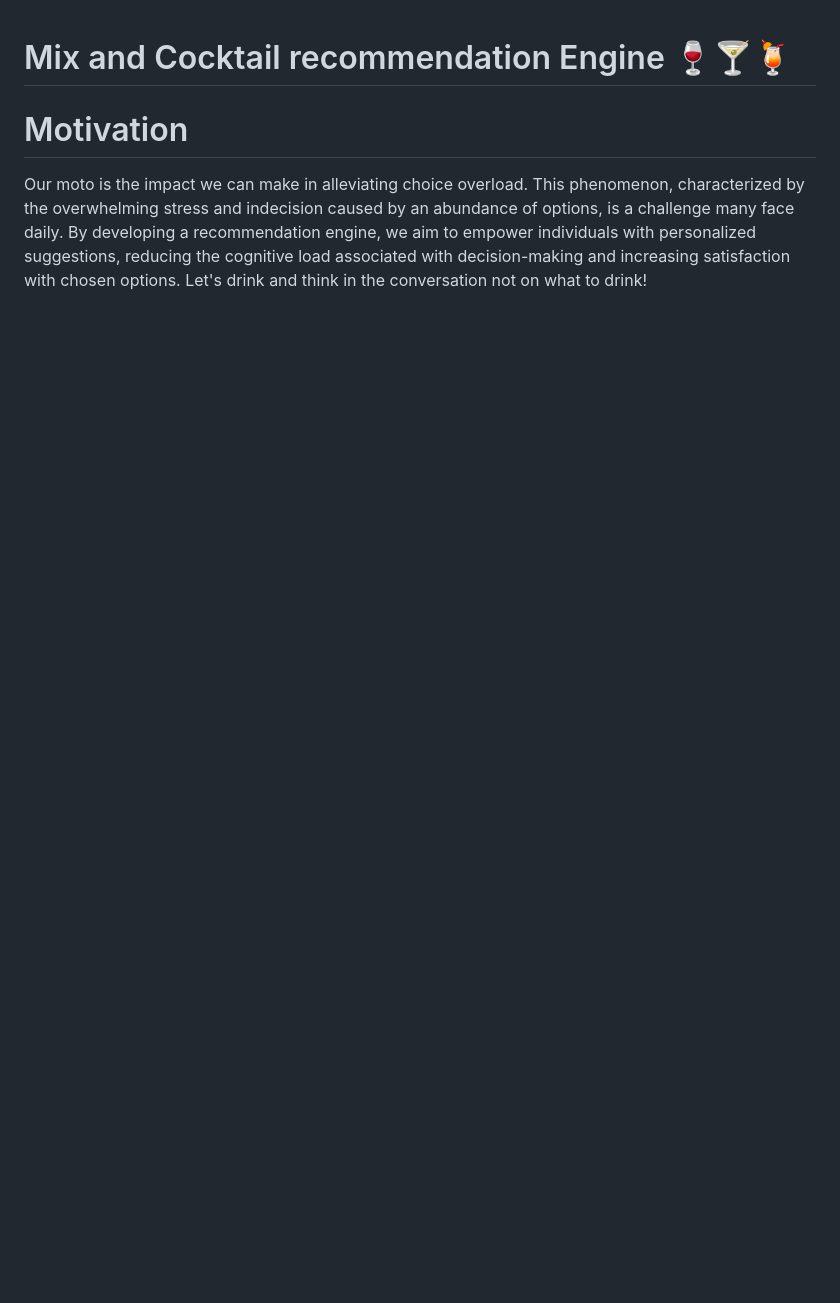
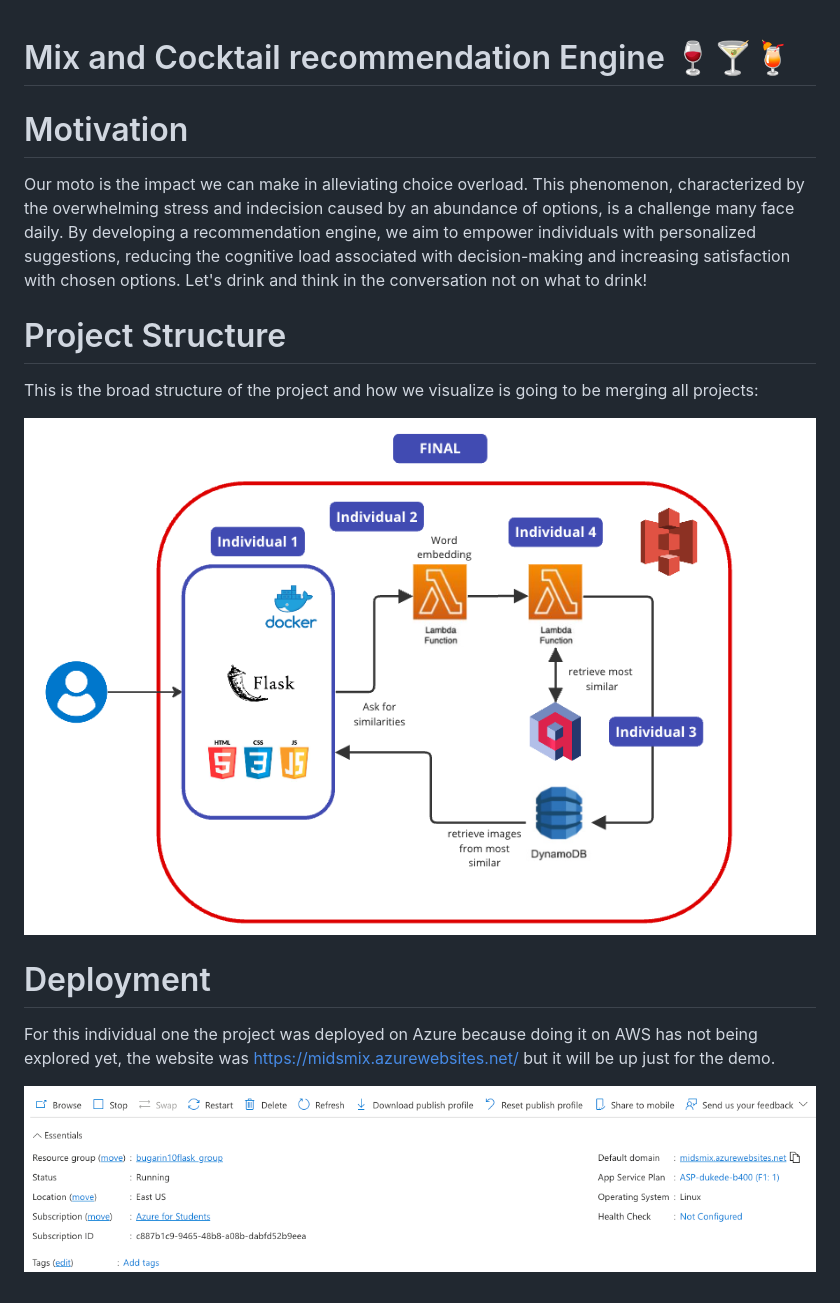
Before and after one commit to bugarin10/mixmids_recommendation_engine, a Markdown page: README.md, the part around the change. Rendered like a GitHub page; pictures changed too: static/images/structure.png (added), static/images/webapp.png (added); blank space fills up the shorter version.

Commit message:
Structure to README

```diff
--- a/README.md
+++ b/README.md
@@ -3,3 +3,15 @@
 # Motivation
 
 Our moto is the impact we can make in alleviating choice overload. This phenomenon, characterized by the overwhelming stress and indecision caused by an abundance of options, is a challenge many face daily. By developing a recommendation engine, we aim to empower individuals with personalized suggestions, reducing the cognitive load associated with decision-making and increasing satisfaction with chosen options. Let's drink and think in the conversation not on what to drink!
+
+# Project Structure
+
+This is the broad structure of the project and how we visualize is going to be merging all projects:
+
+![structure](static/images/structure.png)
+
+# Deployment
+
+For this individual one the project was deployed on Azure because doing it on AWS has not being explored yet, the website was https://midsmix.azurewebsites.net/ but it will be up just for the demo.
+
+![webapp](static/images/webapp.png)
```
Also changed, not shown: 2 other files.
